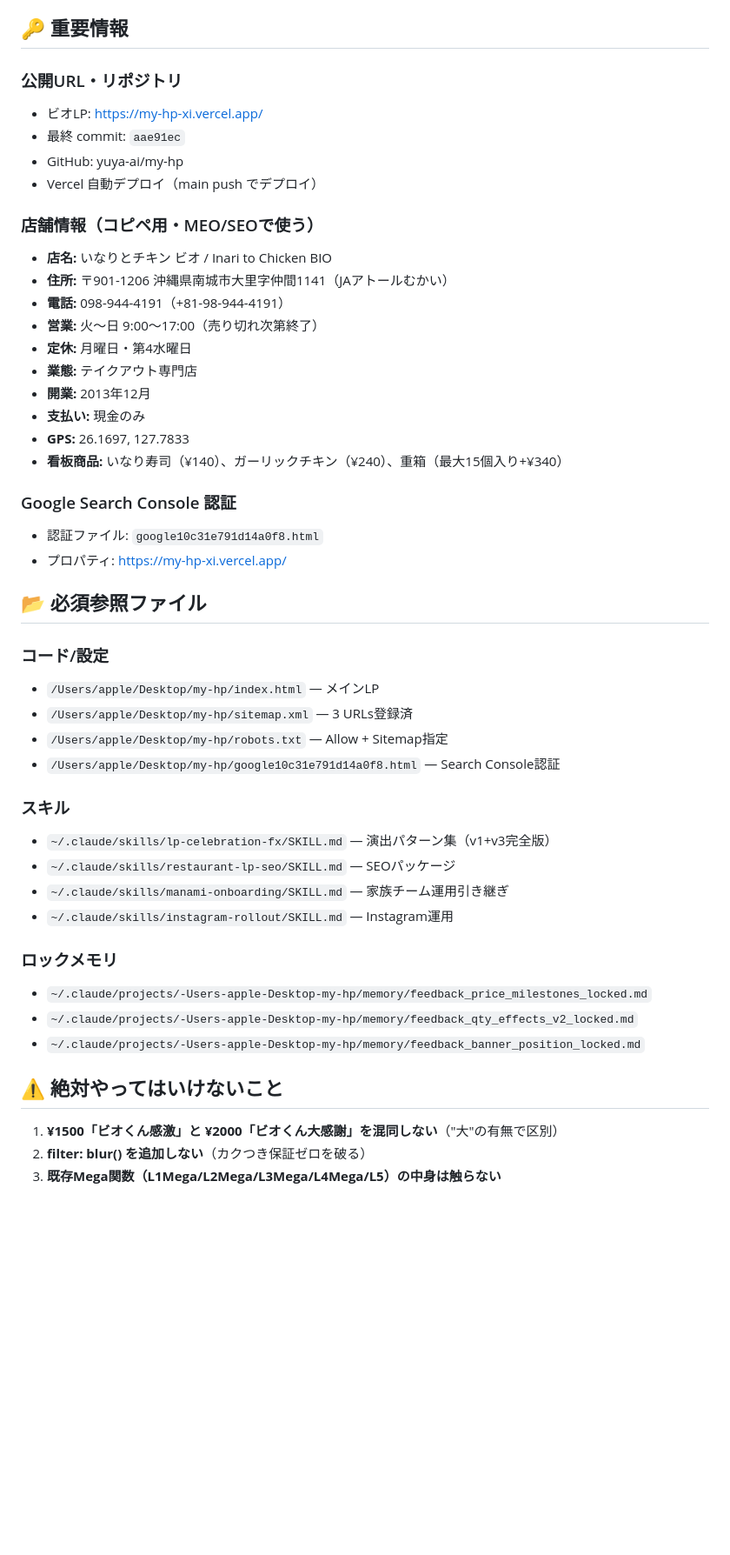
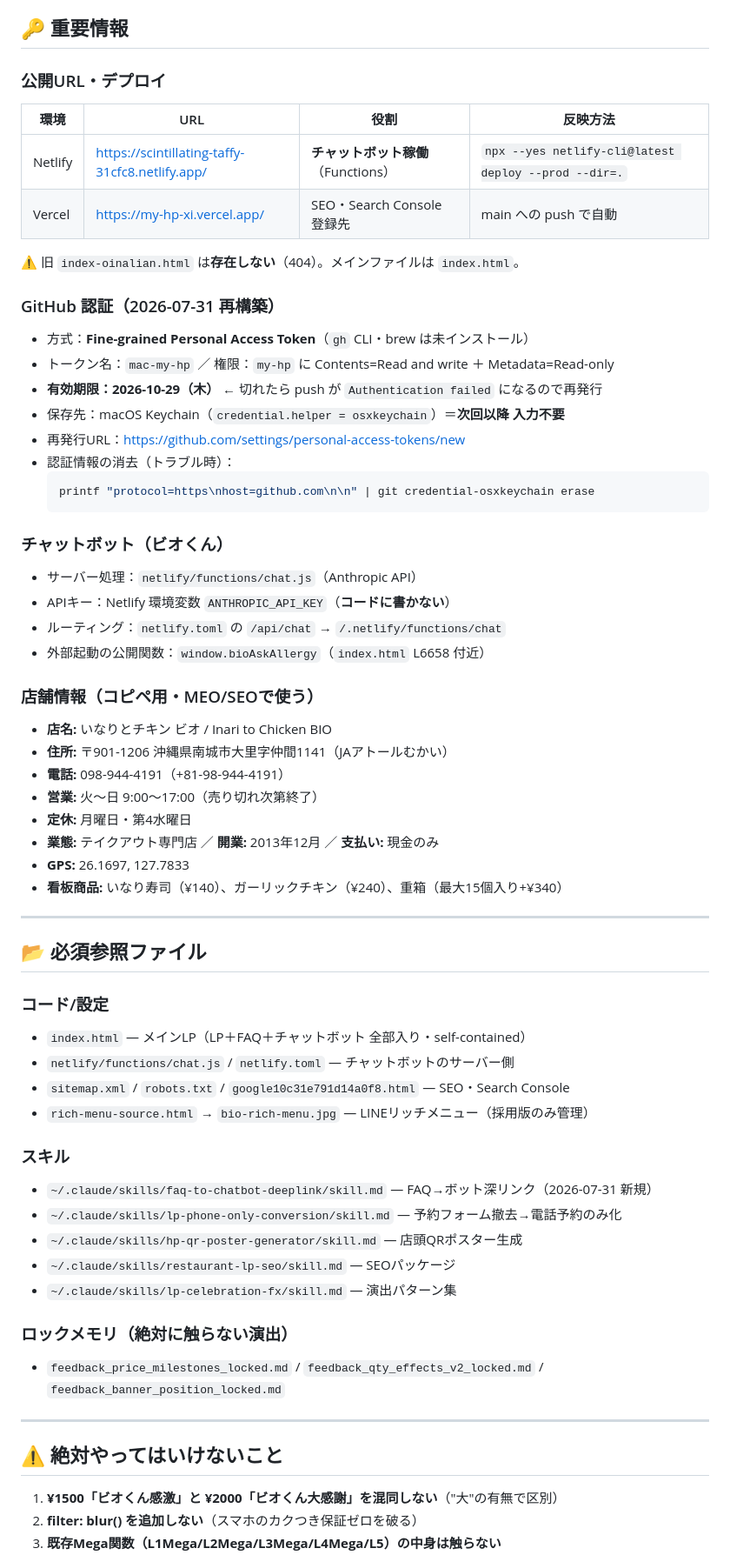
Before and after one commit to yuya-ai/my-hp, a Markdown page: RESUME.md, the part around one of its changes. Shown at 87% size. GitHub-like rendering; blank space fills up the shorter version.

````diff
--- a/RESUME.md
+++ b/RESUME.md
@@ -65,49 +56,69 @@
 
 ## 🔑 重要情報
 
-### 公開URL・リポジトリ
-- ビオLP: https://my-hp-xi.vercel.app/
-- 最終 commit: `aae91ec`
-- GitHub: yuya-ai/my-hp
-- Vercel 自動デプロイ（main push でデプロイ）
+### 公開URL・デプロイ
+
+| 環境 | URL | 役割 | 反映方法 |
+|---|---|---|---|
+| Netlify | https://scintillating-taffy-31cfc8.netlify.app/ | **チャットボット稼働**（Functions） | `npx --yes netlify-cli@latest deploy --prod --dir=.` |
+| Vercel | https://my-hp-xi.vercel.app/ | SEO・Search Console 登録先 | main への push で自動 |
+
+⚠️ 旧 `index-oinalian.html` は**存在しない**（404）。メインファイルは `index.html`。
+
+### GitHub 認証（2026-07-31 再構築）
+
+- 方式：**Fine-grained Personal Access Token**（`gh` CLI・brew は未インストール）
+- トークン名：`mac-my-hp` ／ 権限：`my-hp` に Contents=Read and write ＋ Metadata=Read-only
+- **有効期限：2026-10-29（木）** ← 切れたら push が `Authentication failed` になるので再発行
+- 保存先：macOS Keychain（`credential.helper = osxkeychain`）＝**次回以降 入力不要**
+- 再発行URL：https://github.com/settings/personal-access-tokens/new
+- 認証情報の消去（トラブル時）：
+  ```bash
+  printf "protocol=https\nhost=github.com\n\n" | git credential-osxkeychain erase
+  ```
+
+### チャットボット（ビオくん）
+
+- サーバー処理：`netlify/functions/chat.js`（Anthropic API）
+- APIキー：Netlify 環境変数 `ANTHROPIC_API_KEY`（**コードに書かない**）
+- ルーティング：`netlify.toml` の `/api/chat` → `/.netlify/functions/chat`
+- 外部起動の公開関数：`window.bioAskAllergy`（`index.html` L6658 付近）
 
 ### 店舗情報（コピペ用・MEO/SEOで使う）
+
 - **店名:** いなりとチキン ビオ / Inari to Chicken BIO
 - **住所:** 〒901-1206 沖縄県南城市大里字仲間1141（JAアトールむかい）
 - **電話:** 098-944-4191（+81-98-944-4191）
 - **営業:** 火〜日 9:00〜17:00（売り切れ次第終了）
 - **定休:** 月曜日・第4水曜日
-- **業態:** テイクアウト専門店
-- **開業:** 2013年12月
-- **支払い:** 現金のみ
+- **業態:** テイクアウト専門店 ／ **開業:** 2013年12月 ／ **支払い:** 現金のみ
 - **GPS:** 26.1697, 127.7833
 - **看板商品:** いなり寿司（¥140）、ガーリックチキン（¥240）、重箱（最大15個入り+¥340）
 
-### Google Search Console 認証
-- 認証ファイル: `google10c31e791d14a0f8.html`
-- プロパティ: https://my-hp-xi.vercel.app/
+---
 
 ## 📂 必須参照ファイル
 
 ### コード/設定
-- `/Users/apple/Desktop/my-hp/index.html` — メインLP
-- `/Users/apple/Desktop/my-hp/sitemap.xml` — 3 URLs登録済
-- `/Users/apple/Desktop/my-hp/robots.txt` — Allow + Sitemap指定
-- `/Users/apple/Desktop/my-hp/google10c31e791d14a0f8.html` — Search Console認証
+- `index.html` — メインLP（LP＋FAQ＋チャットボット 全部入り・self-contained）
+- `netlify/functions/chat.js` / `netlify.toml` — チャットボットのサーバー側
+- `sitemap.xml` / `robots.txt` / `google10c31e791d14a0f8.html` — SEO・Search Console
+- `rich-menu-source.html` → `bio-rich-menu.jpg` — LINEリッチメニュー（採用版のみ管理）
 
 ### スキル
-- `~/.claude/skills/lp-celebration-fx/SKILL.md` — 演出パターン集（v1+v3完全版）
-- `~/.claude/skills/restaurant-lp-seo/SKILL.md` — SEOパッケージ
-- `~/.claude/skills/manami-onboarding/SKILL.md` — 家族チーム運用引き継ぎ
-- `~/.claude/skills/instagram-rollout/SKILL.md` — Instagram運用
+- `~/.claude/skills/faq-to-chatbot-deeplink/skill.md` — FAQ→ボット深リンク（2026-07-31 新規）
+- `~/.claude/skills/lp-phone-only-conversion/skill.md` — 予約フォーム撤去→電話予約のみ化
+- `~/.claude/skills/hp-qr-poster-generator/skill.md` — 店頭QRポスター生成
+- `~/.claude/skills/restaurant-lp-seo/skill.md` — SEOパッケージ
+- `~/.claude/skills/lp-celebration-fx/skill.md` — 演出パターン集
 
-### ロックメモリ
-- `~/.claude/projects/-Users-apple-Desktop-my-hp/memory/feedback_price_milestones_locked.md`
-- `~/.claude/projects/-Users-apple-Desktop-my-hp/memory/feedback_qty_effects_v2_locked.md`
-- `~/.claude/projects/-Users-apple-Desktop-my-hp/memory/feedback_banner_position_locked.md`
+### ロックメモリ（絶対に触らない演出）
+- `feedback_price_milestones_locked.md` / `feedback_qty_effects_v2_locked.md` / `feedback_banner_position_locked.md`
+
+---
 
 ## ⚠️ 絶対やってはいけないこと
 
 1. **¥1500「ビオくん感激」と ¥2000「ビオくん大感謝」を混同しない**（"大"の有無で区別）
-2. **filter: blur() を追加しない**（カクつき保証ゼロを破る）
+2. **filter: blur() を追加しない**（スマホのカクつき保証ゼロを破る）
 3. **既存Mega関数（L1Mega/L2Mega/L3Mega/L4Mega/L5）の中身は触らない**
````
Also changed, not shown: other parts of RESUME.md (+56 -62 lines).
